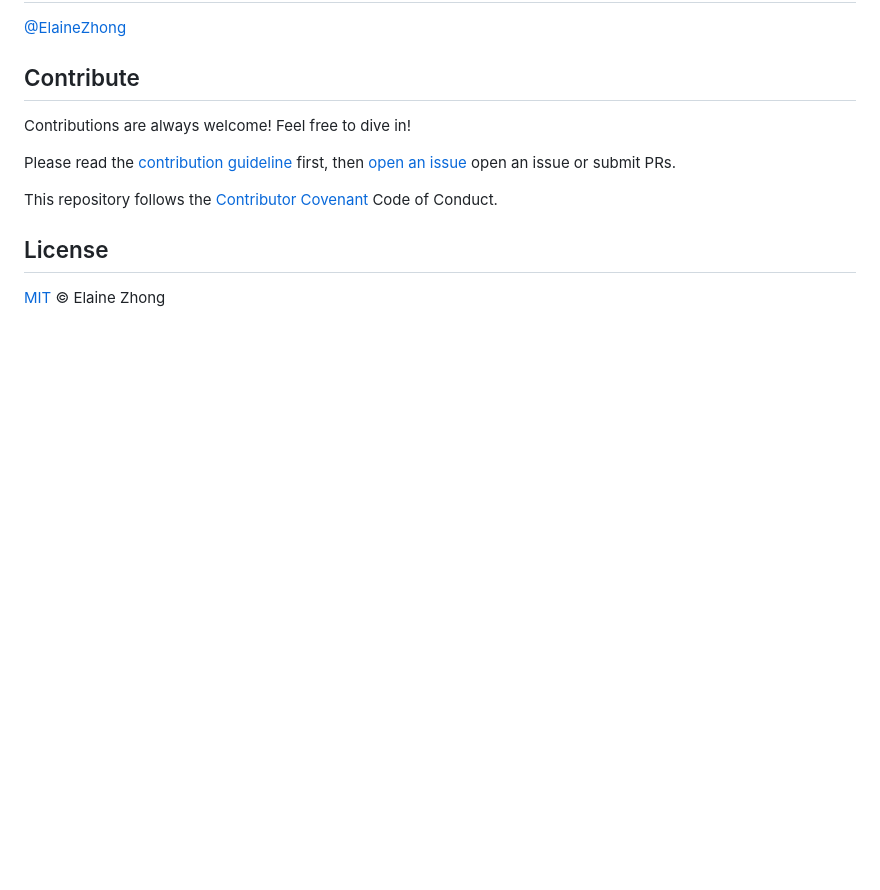
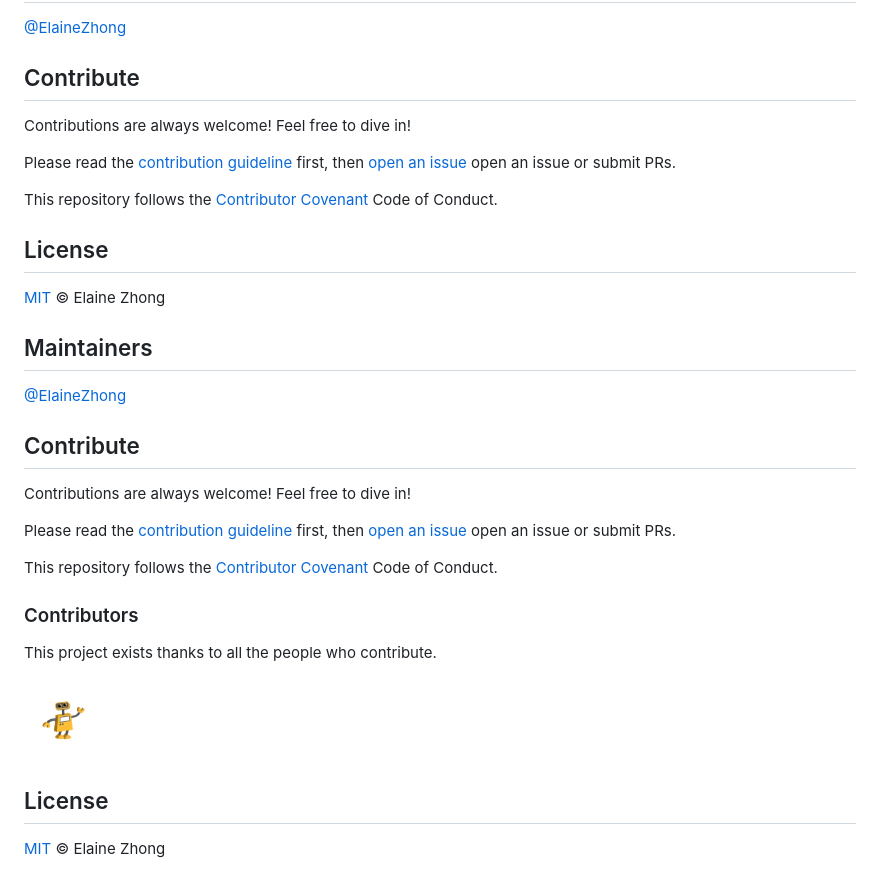
Before and after one commit to ElaineXHZhong/Face-Recognition-Web-Server, a Markdown page: README.md, the part around the change. Rendered like a GitHub page; pictures changed too: pictures/portrait.png (added); blank space fills up the shorter version.

Commit message:
2021-10-11

```diff
--- a/README.md
+++ b/README.md
@@ -184,3 +184,30 @@ This repository follows the [Contributor Covenant](http://contributor-covenant.o
 ## License
 
 [MIT](LICENSE) © Elaine Zhong
+
+
+
+
+
+## Maintainers
+
+[@ElaineZhong](https://github.com/ElaineXHZhong)
+
+## Contribute
+
+Contributions are always welcome! Feel free to dive in!
+
+Please read the [contribution guideline](https://github.com/github/docs/blob/main/CONTRIBUTING.md) first, then [open an issue](https://github.com/ElaineXHZhong/Content-Sentiment-Analysis/issues/new) open an issue</a> or submit PRs.
+
+This repository follows the [Contributor Covenant](http://contributor-covenant.org/version/1/3/0/) Code of Conduct.
+
+
+### Contributors
+
+This project exists thanks to all the people who contribute.
+
+<img src="pictures/portrait.png" width="10%" height="10%" href="https://elainexhzhong.github.io/">
+
+## License
+
+[MIT](LICENSE) © Elaine Zhong
```
